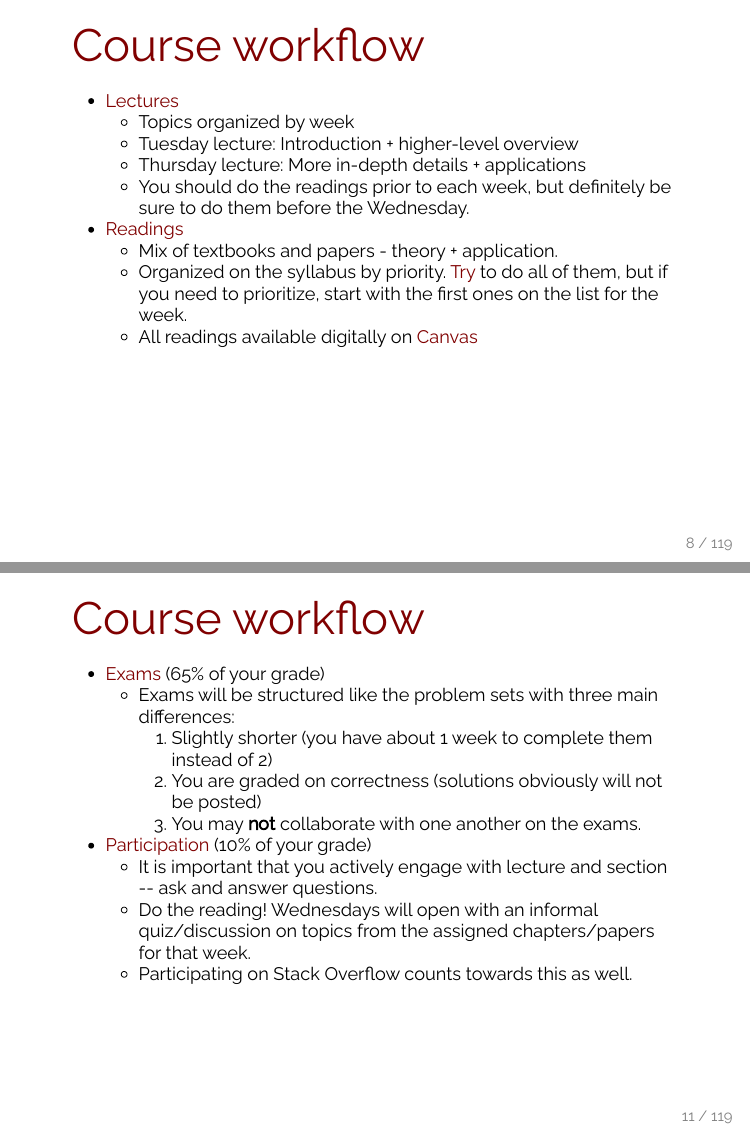
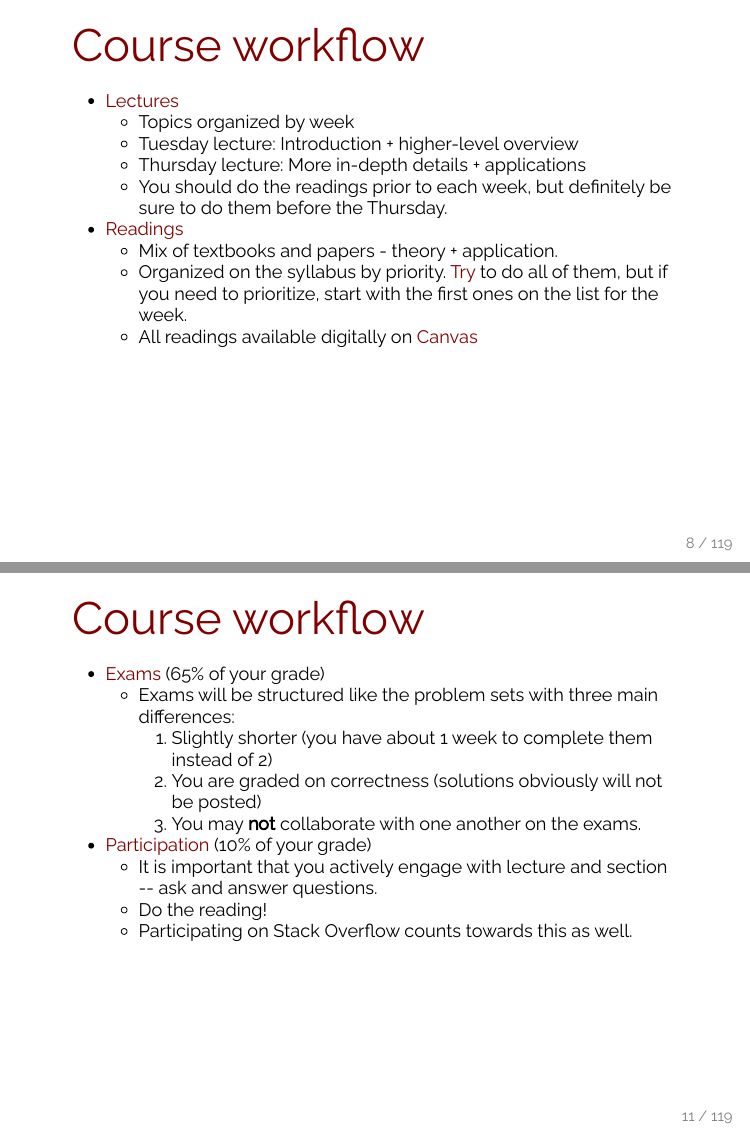
Before and after one commit to UChicago-pol-methods/plsc-30600-causal-inference, an R Markdown document (slides/week1/week1_potential_outcomes.Rmd): pages 4 and 6 of 44, joined at a grey line. The pictures show the output file slides/week1/week1_potential_outcomes.html that the author committed with the source, opened offline.

Commit message:
Fixed dates pt.2

```diff
--- a/slides/week1/week1_potential_outcomes.Rmd
+++ b/slides/week1/week1_potential_outcomes.Rmd
@@ -55,7 +55,7 @@ $$
   - Tuesday lecture: Introduction + higher-level overview
   - Thursday lecture: More in-depth details + applications
     - You should do the readings prior to each week, but definitely be
-    sure to do them before the Wednesday.
+    sure to do them before the Thursday.
 --
 - .maroon[Readings]
   - Mix of textbooks and papers - theory + application.
@@ -91,8 +91,7 @@ $$
 --
 - .maroon[Participation] (10% of your grade)
   - It is important that you actively engage with lecture and section -- ask and answer questions.
-  - Do the reading! Wednesdays will open with an informal quiz/discussion on topics from the assigned chapters/papers
-  for that week.
+  - Do the reading!
   - Participating on Stack Overflow counts towards this as well.
 
 
```
Also changed, not shown: slides/week1/week1_potential_outcomes.html.
